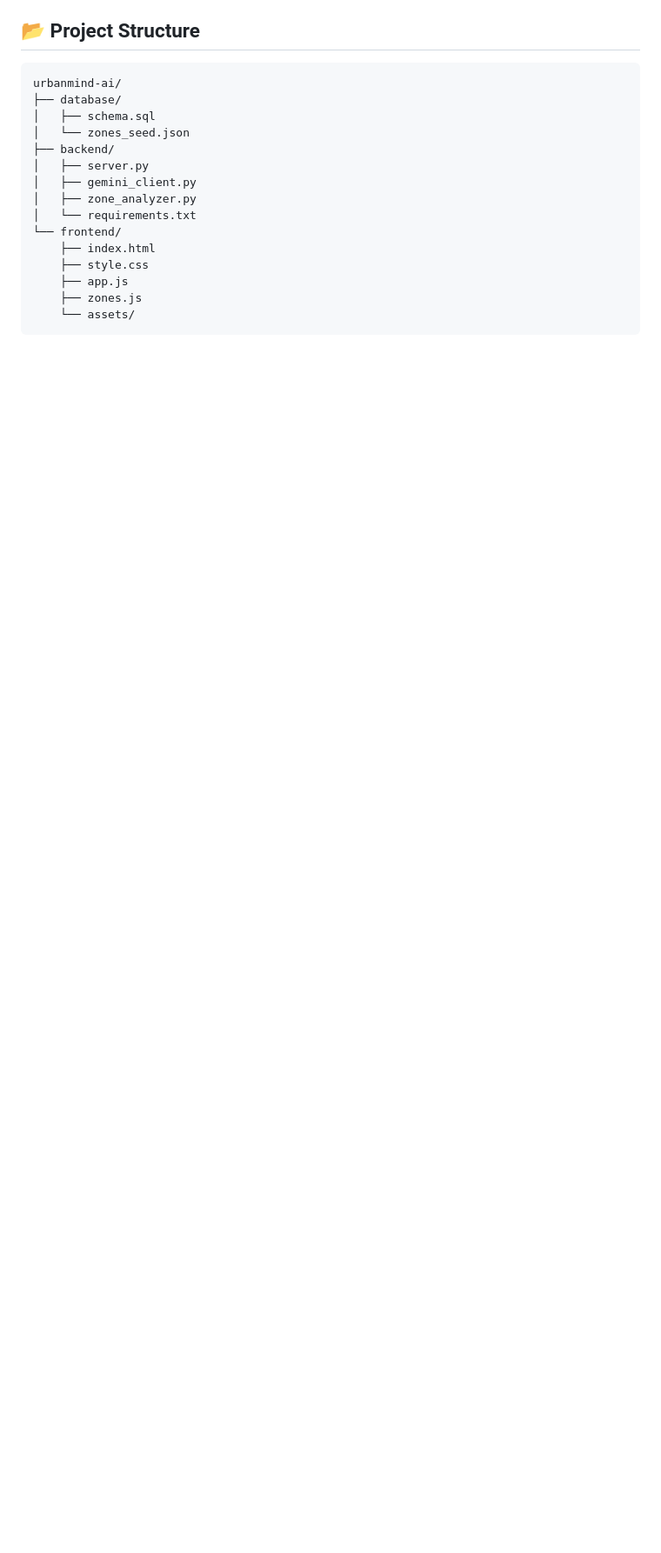
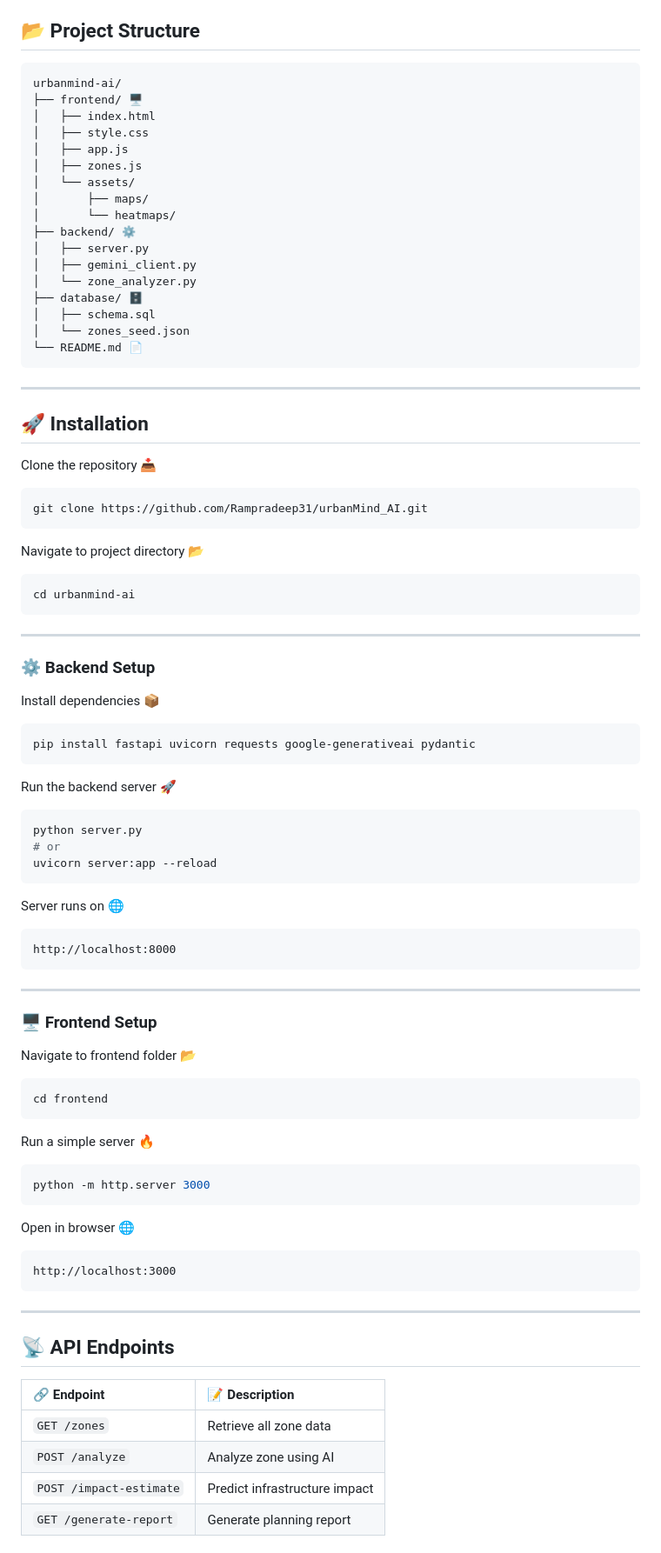
Before and after one commit to Rampradeep31/urbanMind_AI, a Markdown page: README.md, the part around one of its changes. Shown at 87% size. Drawn GitHub-style; blank space fills up the shorter version.

````diff
--- a/README.md
+++ b/README.md
@@ -66,18 +243,86 @@ Open your web browser and go to:
 
 ```text
 urbanmind-ai/
-├── database/
+├── frontend/ 🖥️
+│   ├── index.html
+│   ├── style.css
+│   ├── app.js
+│   ├── zones.js
+│   └── assets/
+│       ├── maps/
+│       └── heatmaps/
+├── backend/ ⚙️
+│   ├── server.py
+│   ├── gemini_client.py
+│   └── zone_analyzer.py
+├── database/ 🗄️
 │   ├── schema.sql
 │   └── zones_seed.json
-├── backend/
-│   ├── server.py
-│   ├── gemini_client.py
-│   ├── zone_analyzer.py
-│   └── requirements.txt
-└── frontend/
-    ├── index.html
-    ├── style.css
-    ├── app.js
-    ├── zones.js
-    └── assets/
+└── README.md 📄
 ```
+
+---
+
+## 🚀 Installation
+
+Clone the repository 📥
+```bash
+git clone https://github.com/Rampradeep31/urbanMind_AI.git
+```
+
+Navigate to project directory 📂
+```bash
+cd urbanmind-ai
+```
+
+---
+
+### ⚙️ Backend Setup
+
+Install dependencies 📦
+```bash
+pip install fastapi uvicorn requests google-generativeai pydantic
+```
+
+Run the backend server 🚀
+```bash
+python server.py
+# or
+uvicorn server:app --reload
+```
+
+Server runs on 🌐
+```
+http://localhost:8000
+```
+
+---
+
+### 🖥️ Frontend Setup
+
+Navigate to frontend folder 📂
+```bash
+cd frontend
+```
+
+Run a simple server 🔥
+```bash
+python -m http.server 3000
+```
+
+Open in browser 🌐
+```
+http://localhost:3000
+```
+
+---
+
+## 📡 API Endpoints
+
+| 🔗 Endpoint | 📝 Description |
+| :--- | :--- |
+| `GET /zones` | Retrieve all zone data |
+| `POST /analyze` | Analyze zone using AI |
+| `POST /impact-estimate` | Predict infrastructure impact |
+| `GET /generate-report` | Generate planning report |
+
````
Also changed, not shown: other parts of README.md (+260 -56 lines).
